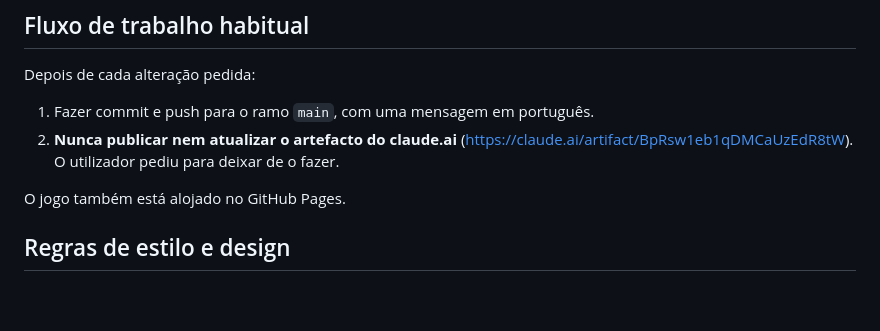
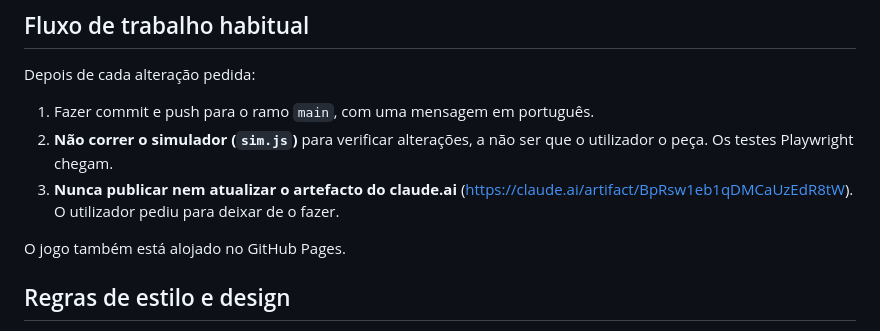
Before and after one commit to Guybota/minho-defenders, a Markdown page: CLAUDE.md, the part around the change. Drawn GitHub-style; blank space fills up the shorter version.

Commit message:
CLAUDE.md: não correr o simulador sem pedido
Co-Authored-By: Claude Opus 5.5 <noreply@anthropic.com>
Claude-Session: https://claude.ai/code/session_01T7dsTYFCkt93AcqA8Embyn

```diff
--- a/CLAUDE.md
+++ b/CLAUDE.md
@@ -9,7 +9,8 @@ Jogo de *tower defense* no browser, passado nas praças-fortes do Alto Minho: Va
 
 Depois de cada alteração pedida:
 1. Fazer commit e push para o ramo `main`, com uma mensagem em português.
-2. **Nunca publicar nem atualizar o artefacto do claude.ai** (https://claude.ai/artifact/BpRsw1eb1qDMCaUzEdR8tW). O utilizador pediu para deixar de o fazer.
+2. **Não correr o simulador (`sim.js`)** para verificar alterações, a não ser que o utilizador o peça. Os testes Playwright chegam.
+3. **Nunca publicar nem atualizar o artefacto do claude.ai** (https://claude.ai/artifact/BpRsw1eb1qDMCaUzEdR8tW). O utilizador pediu para deixar de o fazer.
 
 O jogo também está alojado no GitHub Pages.
 
```
